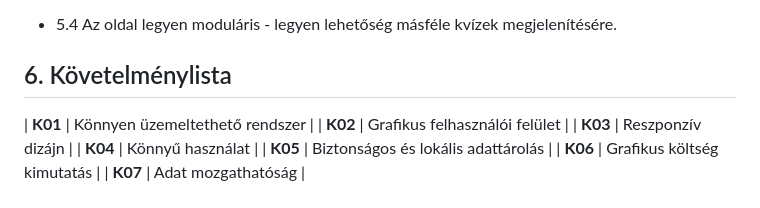
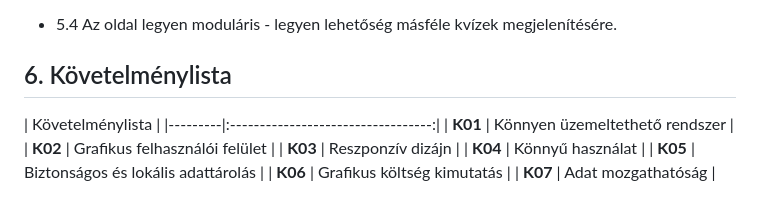
Before and after one commit to rozsakitti/SZFM_MiniProject, a Markdown page: kövspec.md, the part around the change. Drawn GitHub-style.

Commit message:
Követelménylista táblázat javítás

```diff
--- a/kövspec.md
+++ b/kövspec.md
@@ -52,6 +52,8 @@ Célunk egy olyan szoftver létrehozása, amely segít megismerni európa orszá
 - 5.4 Az oldal legyen moduláris - legyen lehetőség másféle kvízek megjelenítésére.
 
 ## 6. Követelménylista
+|               Követelménylista               |
+|---------|:----------------------------------:|
 | **K01** |   Könnyen üzemeltethető rendszer   |
 | **K02** |    Grafikus felhasználói felület   |
 | **K03** |          Reszponzív dizájn         |
```
